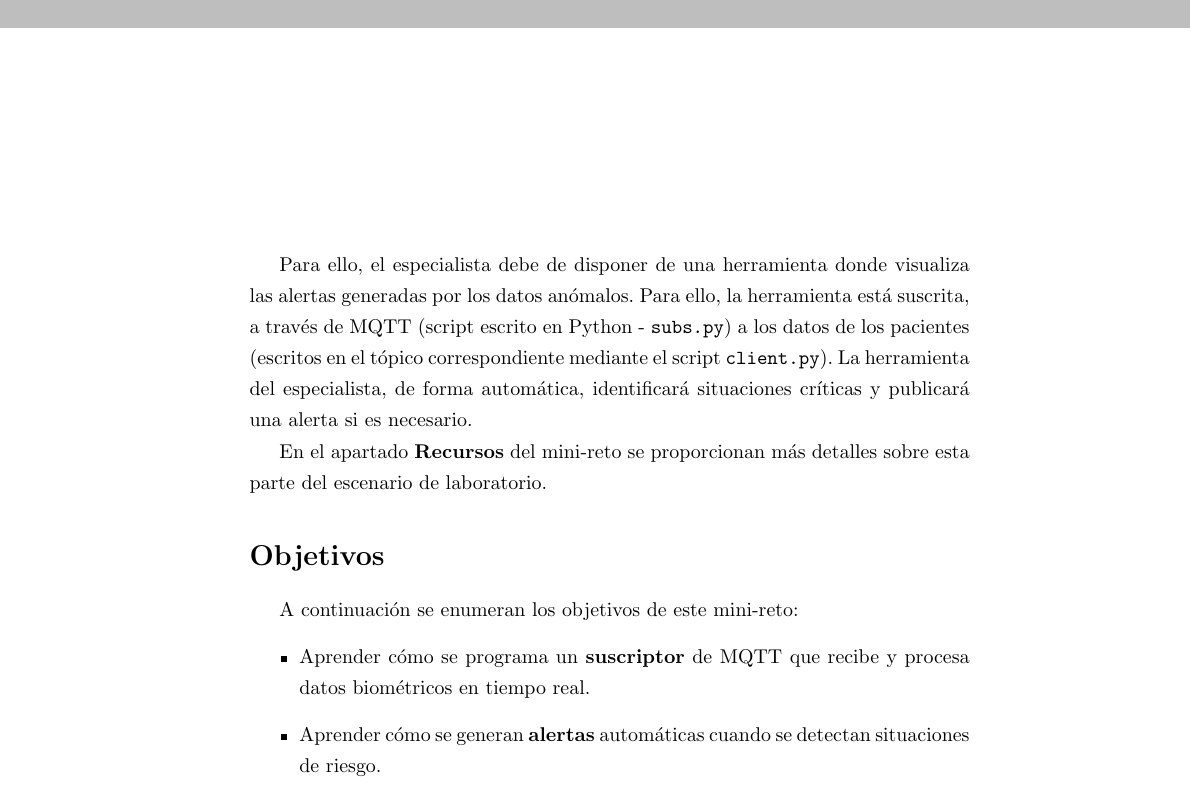
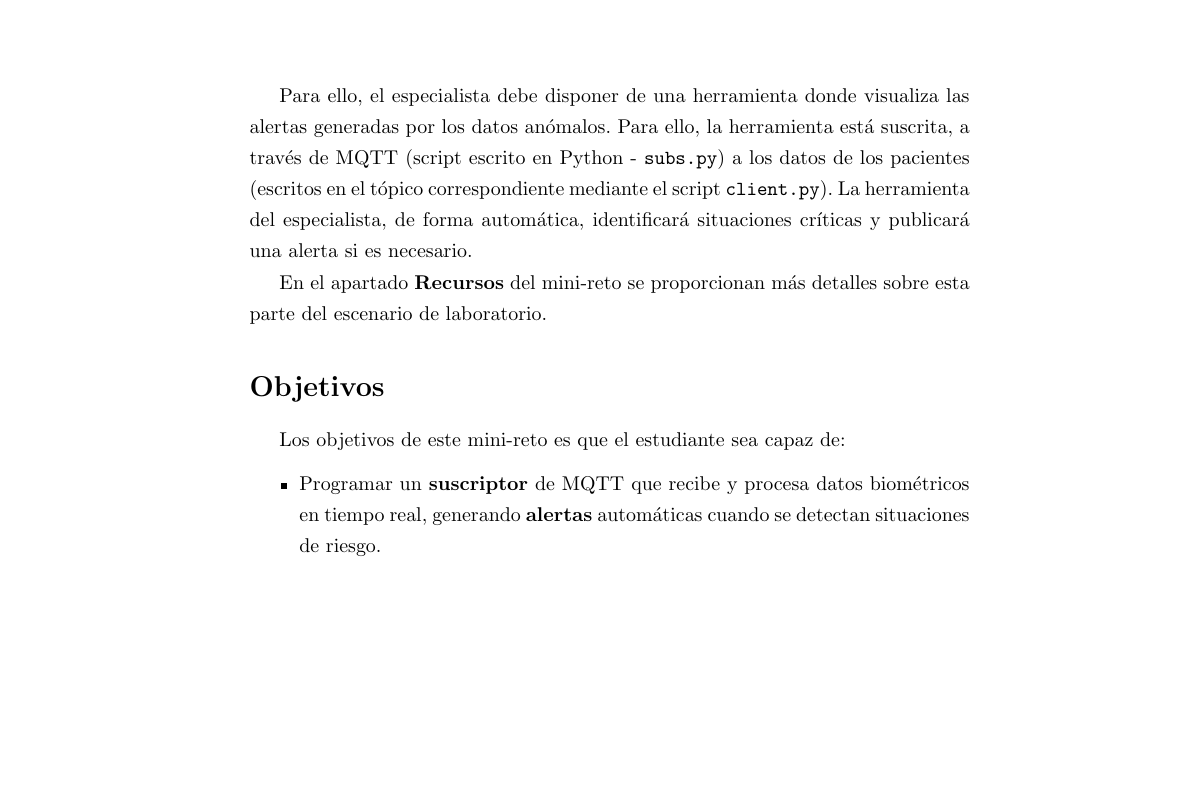
Before and after one commit to MartinPJorge/mqtt-subscriber, a LaTeX document (enunciado/challenge.tex): part of page 2 of 6, cut so that both start at the same text, the shorter picture padded with empty space. Compiled offline with pdfLaTeX.

Commit message:
Avoid aprender

```diff
--- a/enunciado/challenge.tex
+++ b/enunciado/challenge.tex
@@ -75,18 +75,17 @@ Los pacientes del hospital RAID-BIO están siendo monitorizados de forma remota
 
 En este \textbf{mini-reto} debe desarrollar un sistema de recepción y análisis de las constantes vitales utilizando el protocolo de comunicaciones MQTT. Desde el centro de datos del hospital, el dispositivo suscriptor actuará como punto de supervisión y será responsable de recibir los datos biométricos transmitidos por los pacientes, evaluarlos y generar alertas automáticas si se superan ciertos umbrales.
 
-Para ello, el especialista debe de disponer de una herramienta donde visualiza las alertas generadas por los datos anómalos. Para ello, la herramienta está suscrita, a través de MQTT (script escrito en Python - \texttt{subs.py}) a los datos de los pacientes (escritos en el tópico correspondiente mediante el script \texttt{client.py}). La herramienta del especialista, de forma automática, identificará situaciones críticas y publicará una alerta si es necesario.
+Para ello, el especialista debe disponer de una herramienta donde visualiza las alertas generadas por los datos anómalos. Para ello, la herramienta está suscrita, a través de MQTT (script escrito en Python - \texttt{subs.py}) a los datos de los pacientes (escritos en el tópico correspondiente mediante el script \texttt{client.py}). La herramienta del especialista, de forma automática, identificará situaciones críticas y publicará una alerta si es necesario.
 
 En el apartado \textbf{Recursos} del mini-reto se proporcionan más detalles sobre esta parte del escenario de laboratorio.
 
 
 
 \section*{Objetivos}
-A continuación se enumeran los objetivos
-de este mini-reto:
+Los objetivos de este mini-reto es que
+el estudiante sea capaz de:
 \begin{itemize}
-    \item Aprender cómo se programa un \textbf{suscriptor} de MQTT que recibe y procesa datos biométricos en tiempo real.
-    \item Aprender cómo se generan \textbf{alertas} automáticas cuando se detectan situaciones de riesgo.
+    \item Programar un \textbf{suscriptor} de MQTT que recibe y procesa datos biométricos en tiempo real, generando \textbf{alertas} automáticas cuando se detectan situaciones de riesgo.
     \item Implementar mecanismos de suscripción a diferentes \textbf{topics}, gestionando flujos de datos provenientes de distintos pacientes y asegurando su correcta identificación y procesamiento.
 \end{itemize}
 
```
